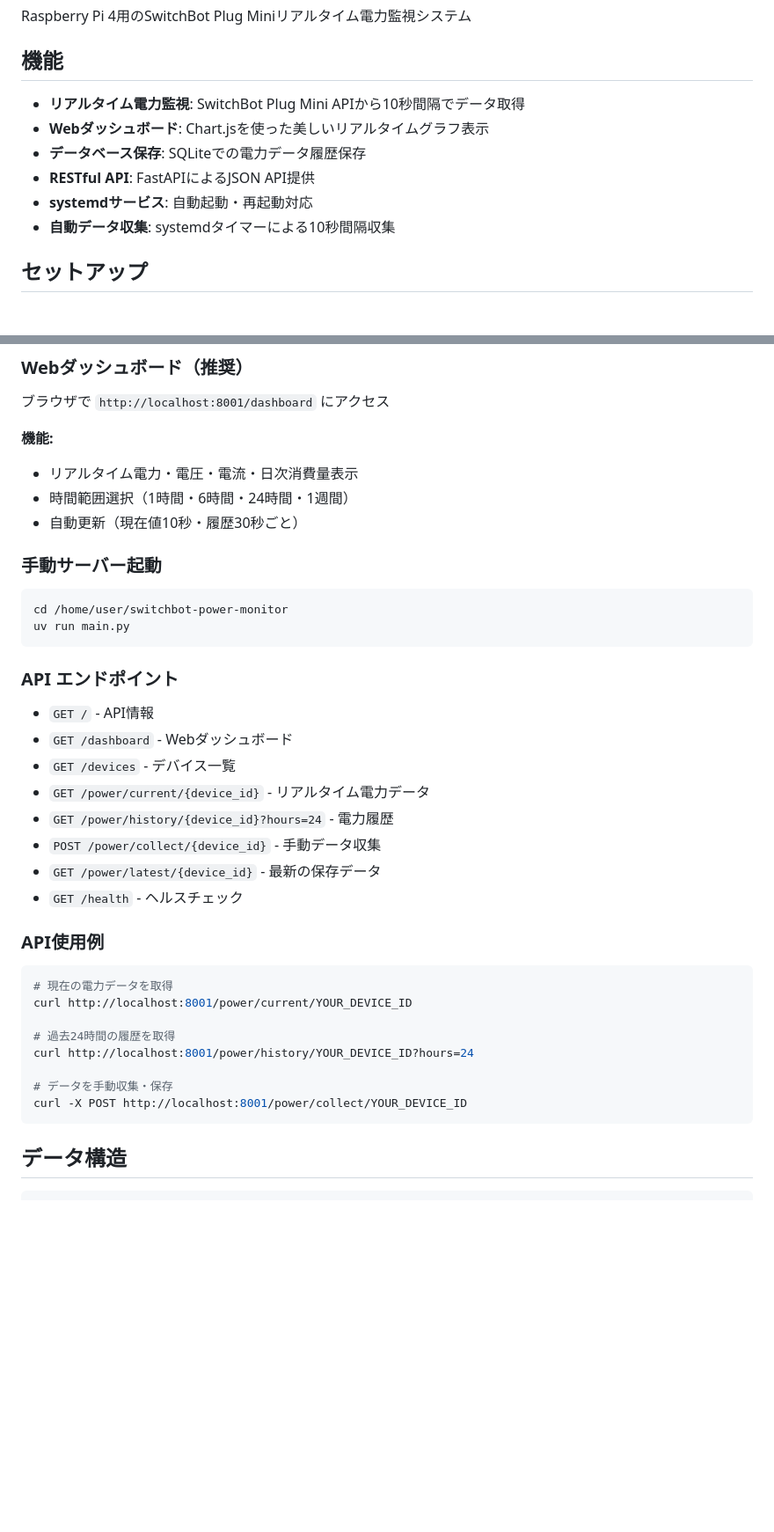
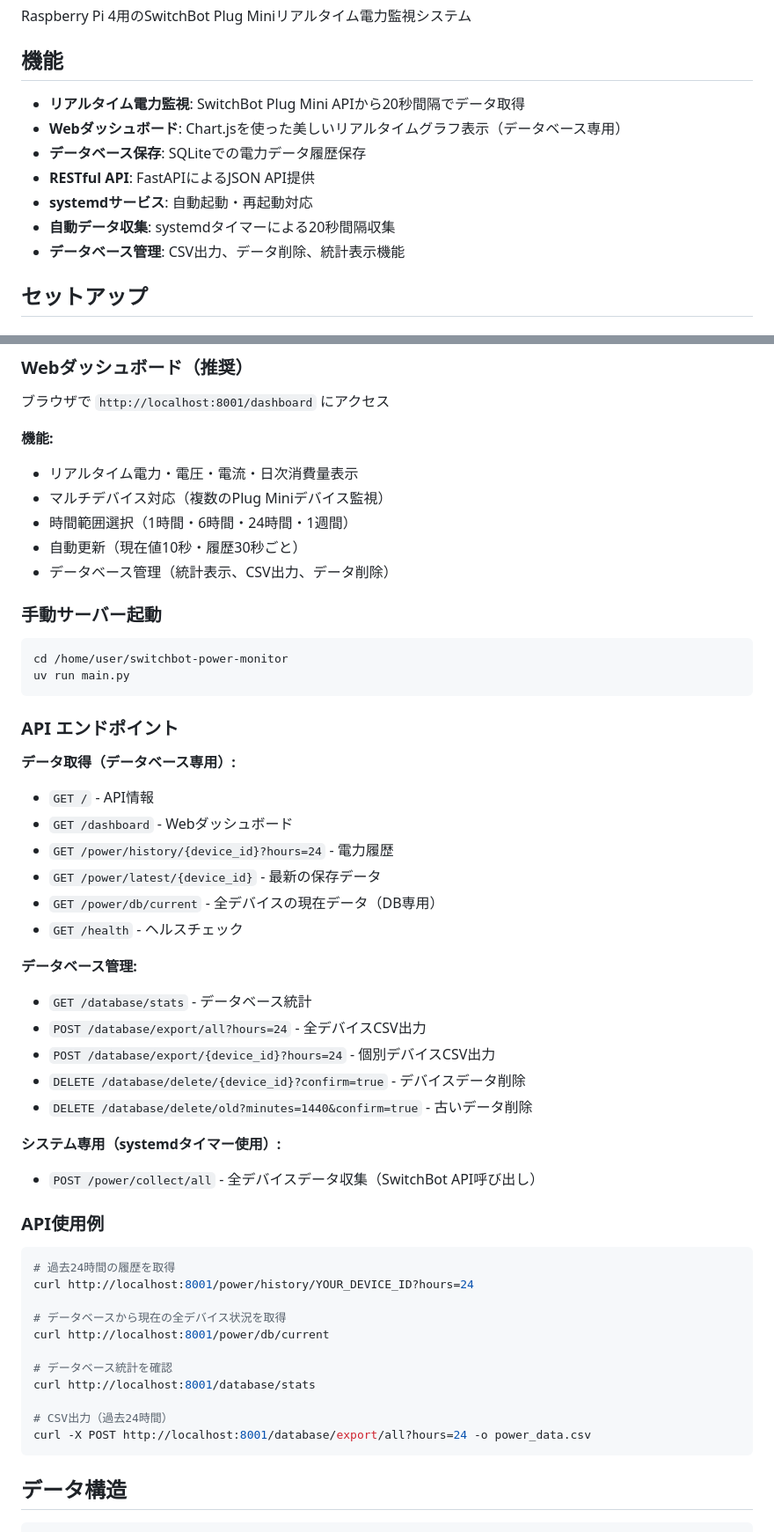
Before and after one commit to kloir-z/switchbot-power-monitor, a Markdown page: README.md, 2 parts joined by grey strips. Shown at 88% size. Drawn GitHub-style; blank space fills up the shorter version.

````diff
--- a/README.md
+++ b/README.md
@@ -4,12 +4,13 @@ Raspberry Pi 4用のSwitchBot Plug Miniリアルタイム電力監視システ
 
 ## 機能
 
-- **リアルタイム電力監視**: SwitchBot Plug Mini APIから10秒間隔でデータ取得
-- **Webダッシュボード**: Chart.jsを使った美しいリアルタイムグラフ表示
+- **リアルタイム電力監視**: SwitchBot Plug Mini APIから20秒間隔でデータ取得
+- **Webダッシュボード**: Chart.jsを使った美しいリアルタイムグラフ表示（データベース専用）
 - **データベース保存**: SQLiteでの電力データ履歴保存
 - **RESTful API**: FastAPIによるJSON API提供
 - **systemdサービス**: 自動起動・再起動対応
-- **自動データ収集**: systemdタイマーによる10秒間隔収集
+- **自動データ収集**: systemdタイマーによる20秒間隔収集
+- **データベース管理**: CSV出力、データ削除、統計表示機能
 
 ## セットアップ
 
@@ -64,8 +63,10 @@ sudo systemctl start switchbot-data-collector.timer
 
 **機能:**
 - リアルタイム電力・電圧・電流・日次消費量表示
+- マルチデバイス対応（複数のPlug Miniデバイス監視）
 - 時間範囲選択（1時間・6時間・24時間・1週間）
 - 自動更新（現在値10秒・履歴30秒ごと）
+- データベース管理（統計表示、CSV出力、データ削除）
 
 ### 手動サーバー起動
 
@@ -76,26 +77,38 @@ uv run main.py
 
 ### API エンドポイント
 
+**データ取得（データベース専用）:**
 - `GET /` - API情報
 - `GET /dashboard` - Webダッシュボード
-- `GET /devices` - デバイス一覧
-- `GET /power/current/{device_id}` - リアルタイム電力データ
 - `GET /power/history/{device_id}?hours=24` - 電力履歴
-- `POST /power/collect/{device_id}` - 手動データ収集
 - `GET /power/latest/{device_id}` - 最新の保存データ
+- `GET /power/db/current` - 全デバイスの現在データ（DB専用）
 - `GET /health` - ヘルスチェック
+
+**データベース管理:**
+- `GET /database/stats` - データベース統計
+- `POST /database/export/all?hours=24` - 全デバイスCSV出力
+- `POST /database/export/{device_id}?hours=24` - 個別デバイスCSV出力
+- `DELETE /database/delete/{device_id}?confirm=true` - デバイスデータ削除
+- `DELETE /database/delete/old?minutes=1440&confirm=true` - 古いデータ削除
+
+**システム専用（systemdタイマー使用）:**
+- `POST /power/collect/all` - 全デバイスデータ収集（SwitchBot API呼び出し）
 
 ### API使用例
 
 ```bash
-# 現在の電力データを取得
-curl http://localhost:8001/power/current/YOUR_DEVICE_ID
-
 # 過去24時間の履歴を取得
 curl http://localhost:8001/power/history/YOUR_DEVICE_ID?hours=24
 
-# データを手動収集・保存
-curl -X POST http://localhost:8001/power/collect/YOUR_DEVICE_ID
+# データベースから現在の全デバイス状況を取得
+curl http://localhost:8001/power/db/current
+
+# データベース統計を確認
+curl http://localhost:8001/database/stats
+
+# CSV出力（過去24時間）
+curl -X POST http://localhost:8001/database/export/all?hours=24 -o power_data.csv
 ```
 
 ## データ構造
````
Also changed, not shown: other parts of README.md (+17 -5 lines), CLAUDE.md (+34 -14 lines).
